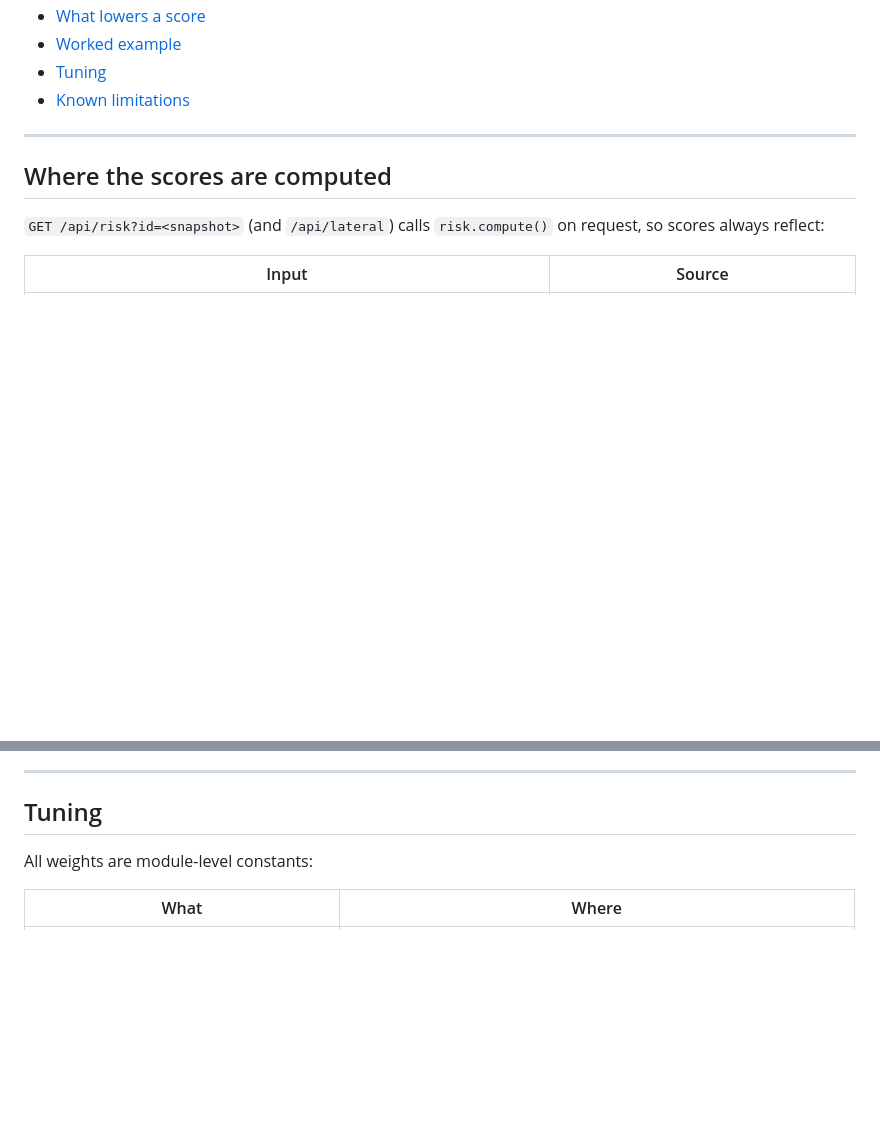
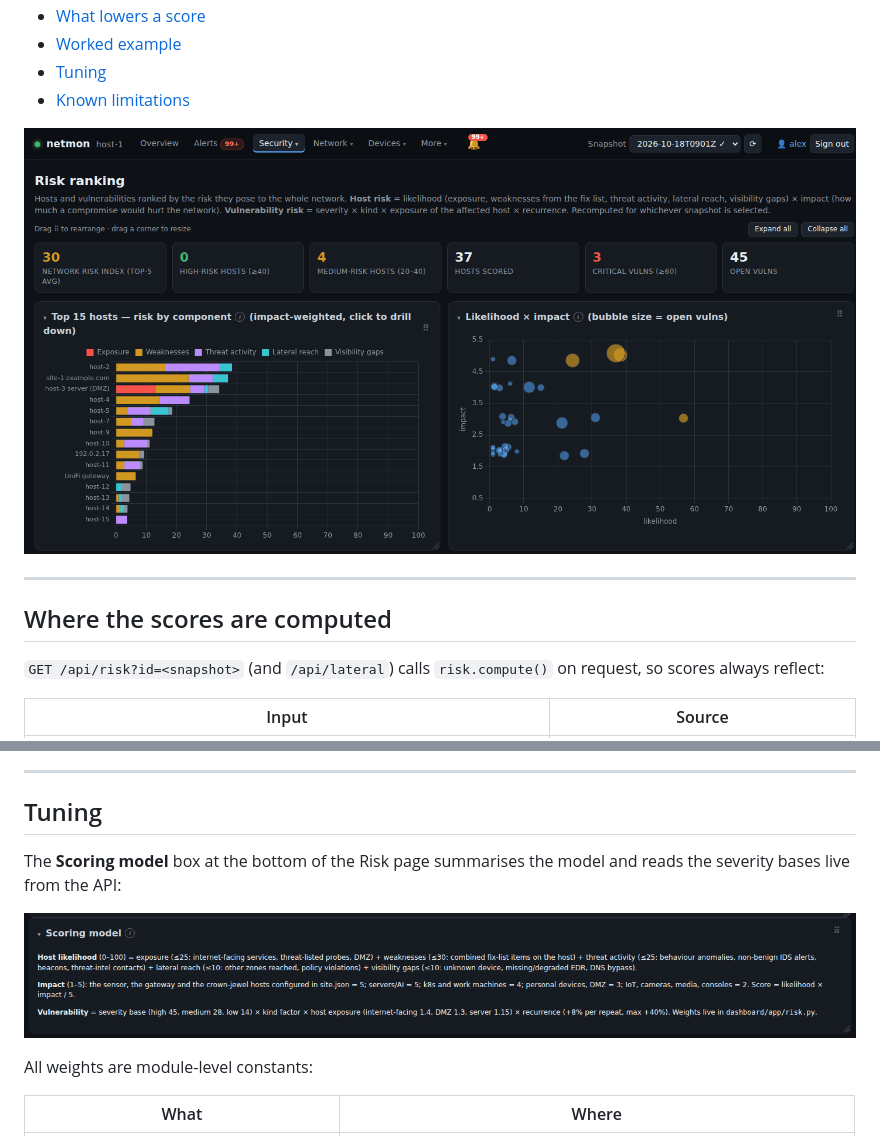
Before and after one commit to hermeslohin/netmon, a Markdown page: docs/RISK_SCORING.md, 2 parts joined by grey strips. GitHub-like rendering; pictures changed too: docs/img/risk-model.png (added), docs/img/risk-overview.png (added); blank space fills up the shorter version.

```diff
--- a/docs/RISK_SCORING.md
+++ b/docs/RISK_SCORING.md
@@ -18,6 +18,8 @@ and `dashboard/app/lateral.py` (admin sessions and link scores).
 - [Worked example](#worked-example)
 - [Tuning](#tuning)
 - [Known limitations](#known-limitations)
+
+![Security → Risk: network risk index, high/medium host counts, top 15 hosts stacked by component, and the likelihood × impact bubble chart](img/risk-overview.png)
 
 ---
 
@@ -306,6 +322,11 @@ With impact 5 (class `server`), risk = 45.9 × 5 / 5 = **45.9**, which is red. T
 
 ## Tuning
 
+The **Scoring model** box at the bottom of the Risk page summarises the model and reads the severity bases live
+from the API:
+
+![Scoring model box on the Risk page](img/risk-model.png)
+
 All weights are module-level constants:
 
 | What | Where |
```
Also changed, not shown: other parts of docs/RISK_SCORING.md (+14 -0 lines), docs/img/risk-host-card.png (added), docs/img/risk-hosts.png (added), docs/img/risk-vulns.png (added).
